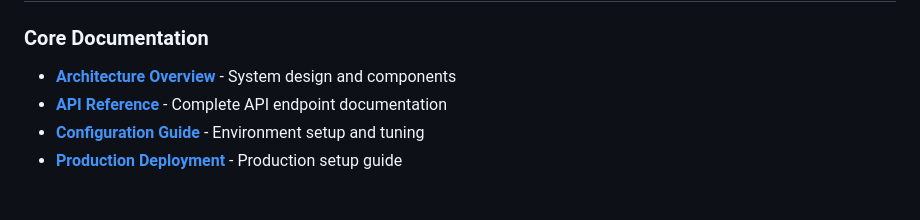
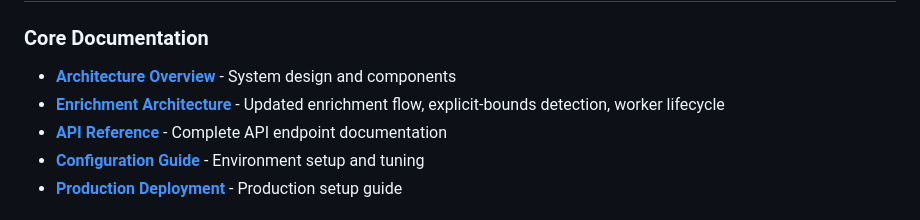
Before and after one commit to t288matt/vatpac-stats, a Markdown page: README.md, the part around the change. Drawn GitHub-style.

```diff
--- a/README.md
+++ b/README.md
@@ -896,6 +896,7 @@ python scripts/report_integrity.py
 
 ### **Core Documentation**
 - **[Architecture Overview](docs/VATSIM_ARCHITECTURE_COMPLETE.md)** - System design and components
+- **[Enrichment Architecture](docs/ENRICHMENT_ARCHITECTURE.md)** - Updated enrichment flow, explicit-bounds detection, worker lifecycle
 - **[API Reference](docs/API_REFERENCE.md)** - Complete API endpoint documentation
 - **[Configuration Guide](docs/CONFIGURATION.md)** - Environment setup and tuning
 - **[Production Deployment](docs/PRODUCTION_DEPLOYMENT_GUIDE.md)** - Production setup guide
```
Also changed, not shown: docs/ENRICHMENT_ARCHITECTURE.md (added, +92 -0 lines).
